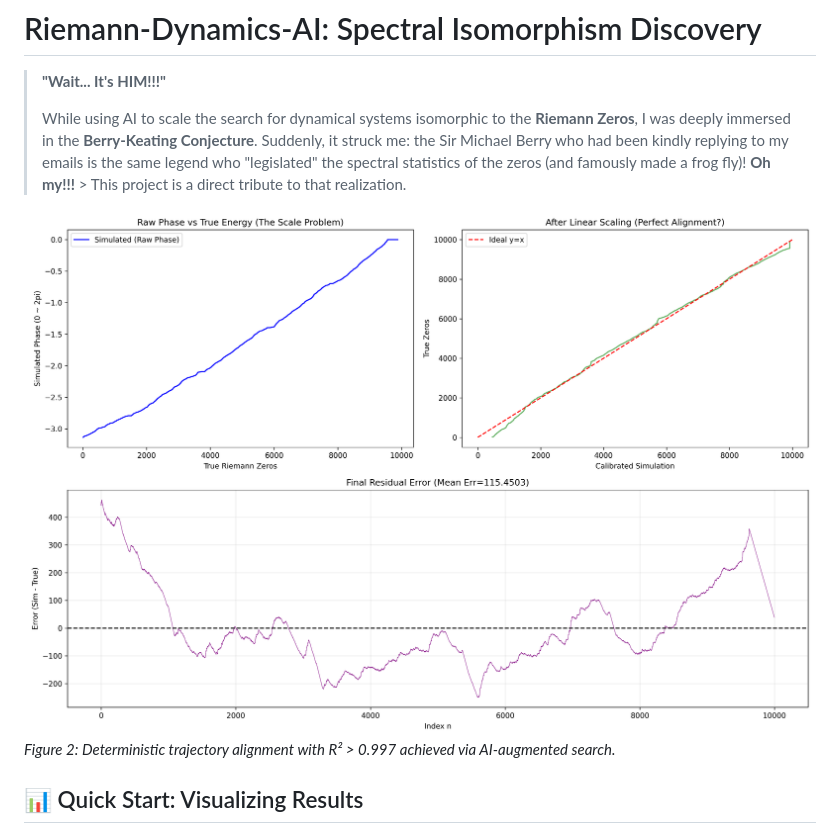
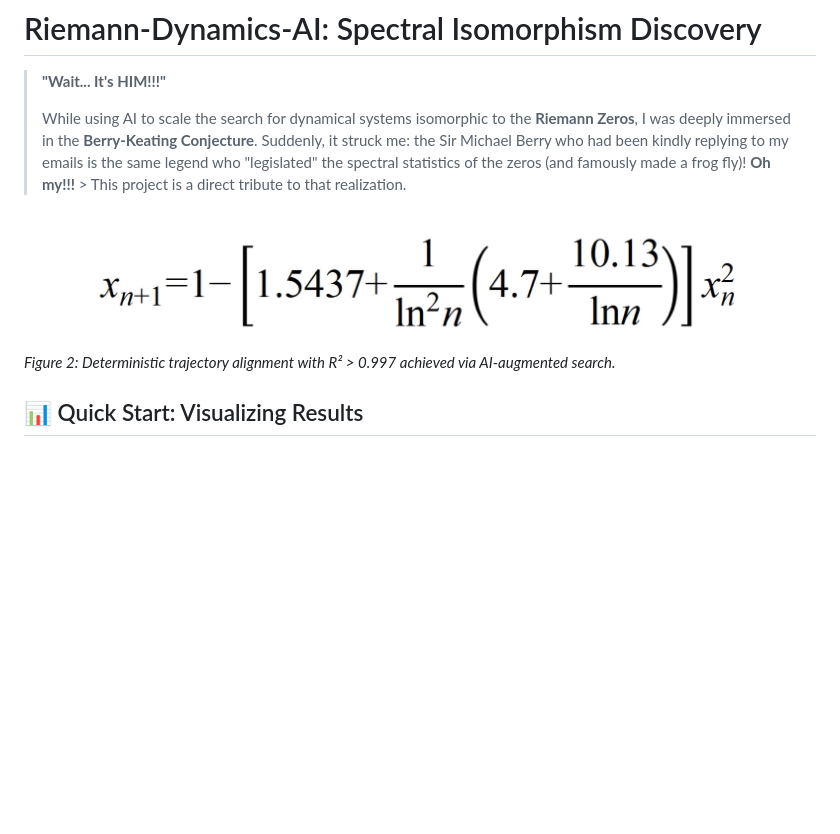
Before and after one commit to maris205/riemann_logistic, a Markdown page: readme.md, the part around the change. Drawn GitHub-style; blank space fills up the shorter version.

```diff
--- a/readme.md
+++ b/readme.md
@@ -9,7 +9,7 @@ This repository contains the numerical experiments and dynamical systems identif
 > While using AI to scale the search for dynamical systems isomorphic to the **Riemann Zeros**, I was deeply immersed in the **Berry-Keating Conjecture**. Suddenly, it struck me: the Sir Michael Berry who had been kindly replying to my emails is the same legend who "legislated" the spectral statistics of the zeros (and famously made a frog fly)! **Oh my!!!** >
 > This project is a direct tribute to that realization.
 
-![Spectral Alignment Results](./fig2.png)
+![Spectral Alignment Results](./logistic.jpg)
 *Figure 2: Deterministic trajectory alignment with R² > 0.997 achieved via AI-augmented search.*
 
 
```
